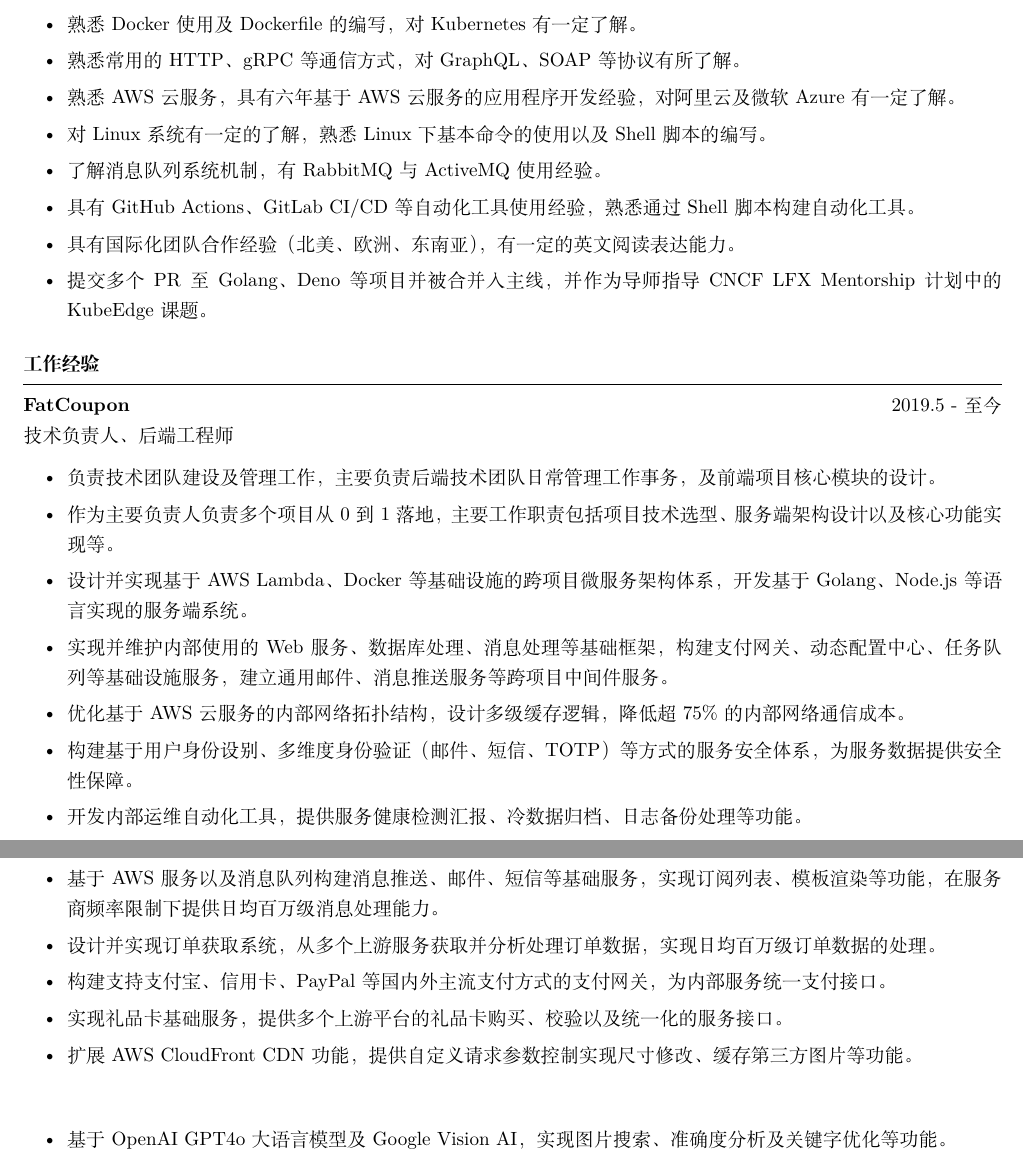
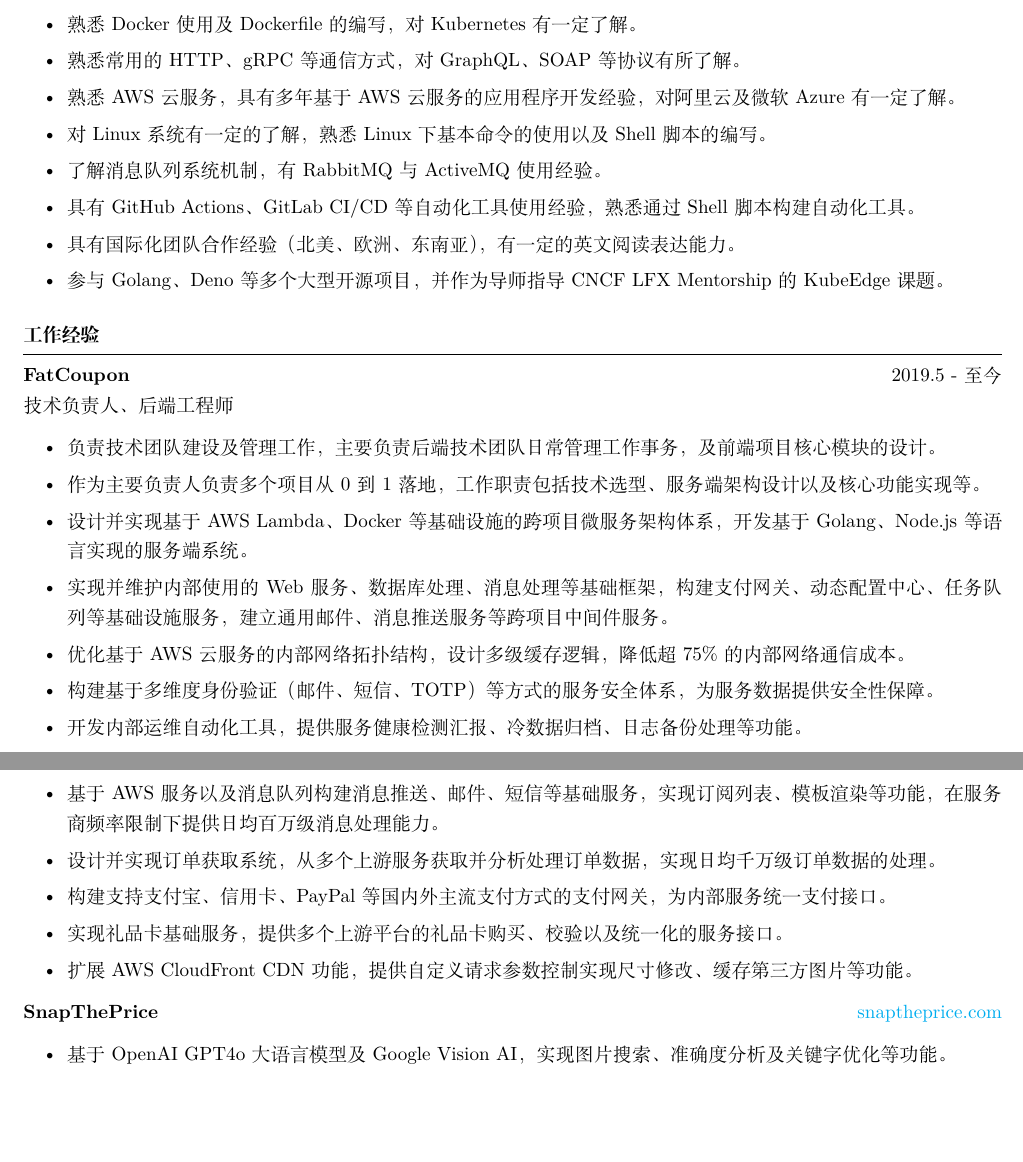
Before and after one commit to ghosind/resume, a LaTeX CV (resume-cn.tex): two parts of pages 1 and 2 of 3 before the commit and two parts of pages 1 and 2 of 2 after it, joined at a grey line, cut so that both start at the same text, the shorter picture padded with empty space. Compiled offline with XeLaTeX.

Commit message:
Update Chinese resume
Signed-off-by: ghosind <ghosind@gmail.com>

```diff
--- a/resume-cn.tex
+++ b/resume-cn.tex
@@ -33,12 +33,12 @@
     \item 熟悉常用的MySQL、MongoDB、Redis等数据库系统，对ElasticSearch有一定了解。
     \item 熟悉Docker使用及Dockerfile的编写，对Kubernetes有一定了解。
     \item 熟悉常用的HTTP、gRPC等通信方式，对GraphQL、SOAP等协议有所了解。
-    \item 熟悉AWS云服务，具有六年基于AWS云服务的应用程序开发经验，对阿里云及微软Azure有一定了解。
+    \item 熟悉AWS云服务，具有多年基于AWS云服务的应用程序开发经验，对阿里云及微软Azure有一定了解。
     \item 对Linux系统有一定的了解，熟悉Linux下基本命令的使用以及Shell脚本的编写。
     \item 了解消息队列系统机制，有RabbitMQ与ActiveMQ使用经验。
     \item 具有GitHub Actions、GitLab CI/CD等自动化工具使用经验，熟悉通过Shell脚本构建自动化工具。
     \item 具有国际化团队合作经验（北美、欧洲、东南亚），有一定的英文阅读表达能力。
-    \item 提交多个PR至Golang、Deno等项目并被合并入主线，并作为导师指导CNCF LFX Mentorship计划中的KubeEdge课题。
+    \item 参与Golang、Deno等多个大型开源项目，并作为导师指导CNCF LFX Mentorship的KubeEdge课题。
   \end{itemize}
 \end{rSection}
 
@@ -52,11 +52,11 @@
 \begin{itemize}
   \itemsep -3pt {}
   \item 负责技术团队建设及管理工作，主要负责后端技术团队日常管理工作事务，及前端项目核心模块的设计。
-  \item 作为主要负责人负责多个项目从0到1落地，主要工作职责包括项目技术选型、服务端架构设计以及核心功能实现等。
+  \item 作为主要负责人负责多个项目从0到1落地，工作职责包括技术选型、服务端架构设计以及核心功能实现等。
   \item 设计并实现基于AWS Lambda、Docker等基础设施的跨项目微服务架构体系，开发基于Golang、Node.js等语言实现的服务端系统。
   \item 实现并维护内部使用的Web服务、数据库处理、消息处理等基础框架，构建支付网关、动态配置中心、任务队列等基础设施服务，建立通用邮件、消息推送服务等跨项目中间件服务。
   \item 优化基于AWS云服务的内部网络拓扑结构，设计多级缓存逻辑，降低超75\%的内部网络通信成本。
-  \item 构建基于用户身份设别、多维度身份验证（邮件、短信、TOTP）等方式的服务安全体系，为服务数据提供安全性保障。
+  \item 构建基于多维度身份验证（邮件、短信、TOTP）等方式的服务安全体系，为服务数据提供安全性保障。
   \item 开发内部运维自动化工具，提供服务健康检测汇报、冷数据归档、日志备份处理等功能。
   \item 基于React、AntDesign构建服务端控制平台，实现服务配置管理等基础服务的图形化处理界面。
 \end{itemize}
@@ -105,13 +105,13 @@
     \itemsep -3pt {}
     \item 设计并实现基于Docker、AWS Lambda函数计算构建微服务与Serverless相结合的架构体系，并通过HTTP、gRPC、消息队列以及Lambda调用实现服务间通信。
     \item 基于AWS服务以及消息队列构建消息推送、邮件、短信等基础服务，实现订阅列表、模板渲染等功能，在服务商频率限制下提供日均百万级消息处理能力。
-    \item 设计并实现订单获取系统，从多个上游服务获取并分析处理订单数据，实现日均百万级订单数据的处理。
+    \item 设计并实现订单获取系统，从多个上游服务获取并分析处理订单数据，实现日均千万级订单数据的处理。
     \item 构建支持支付宝、信用卡、PayPal等国内外主流支付方式的支付网关，为内部服务统一支付接口。
     \item 实现礼品卡基础服务，提供多个上游平台的礼品卡购买、校验以及统一化的服务接口。
     \item 扩展AWS CloudFront CDN功能，提供自定义请求参数控制实现尺寸修改、缓存第三方图片等功能。
   \end{itemize}
 
-  \item \textbf{} {}
+  \item \textbf{SnapThePrice} {} \hfill \href{https://snaptheprice.com}{snaptheprice.com}
   \begin{itemize}
     \itemsep -3pt {}
     \item 基于OpenAI GPT4o大语言模型及Google Vision AI，实现图片搜索、准确度分析及关键字优化等功能。
```
Also changed, not shown: resume-cn.pdf.
